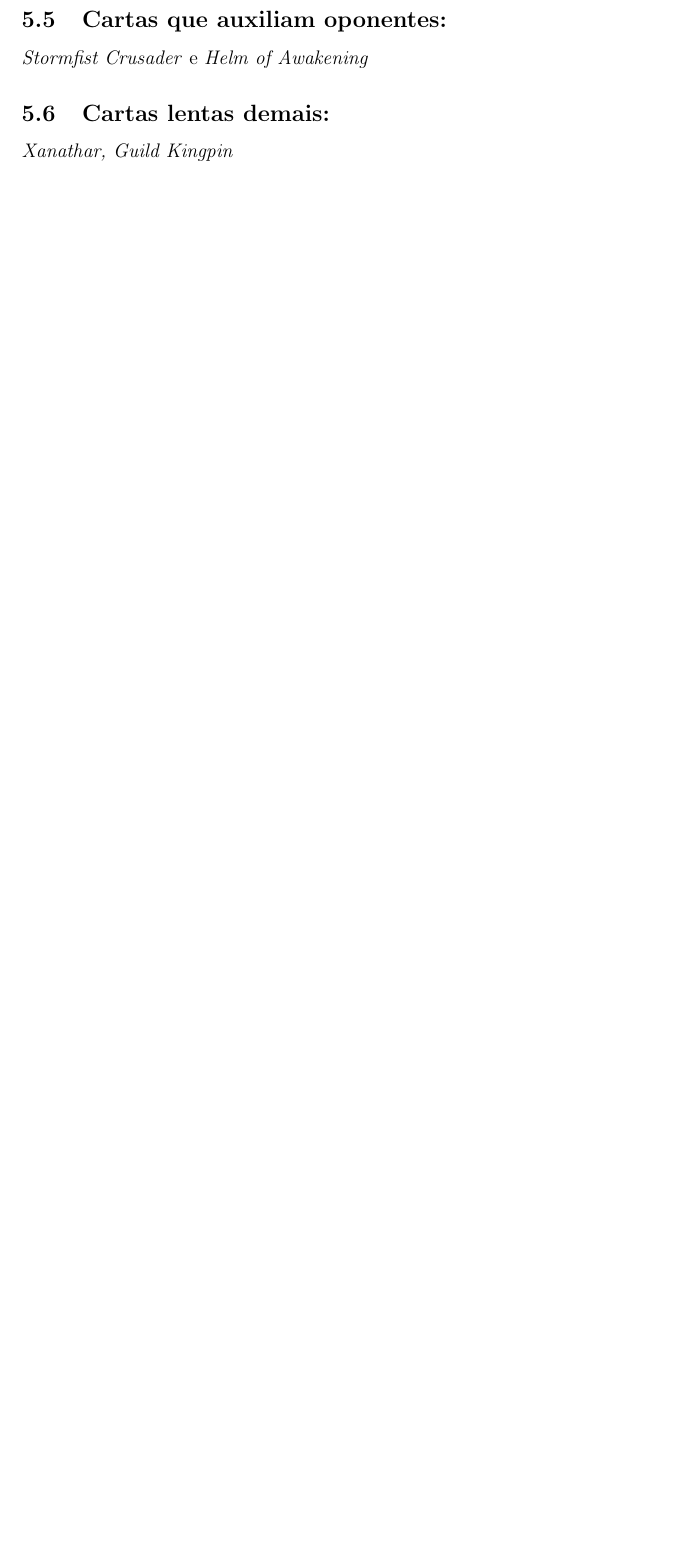
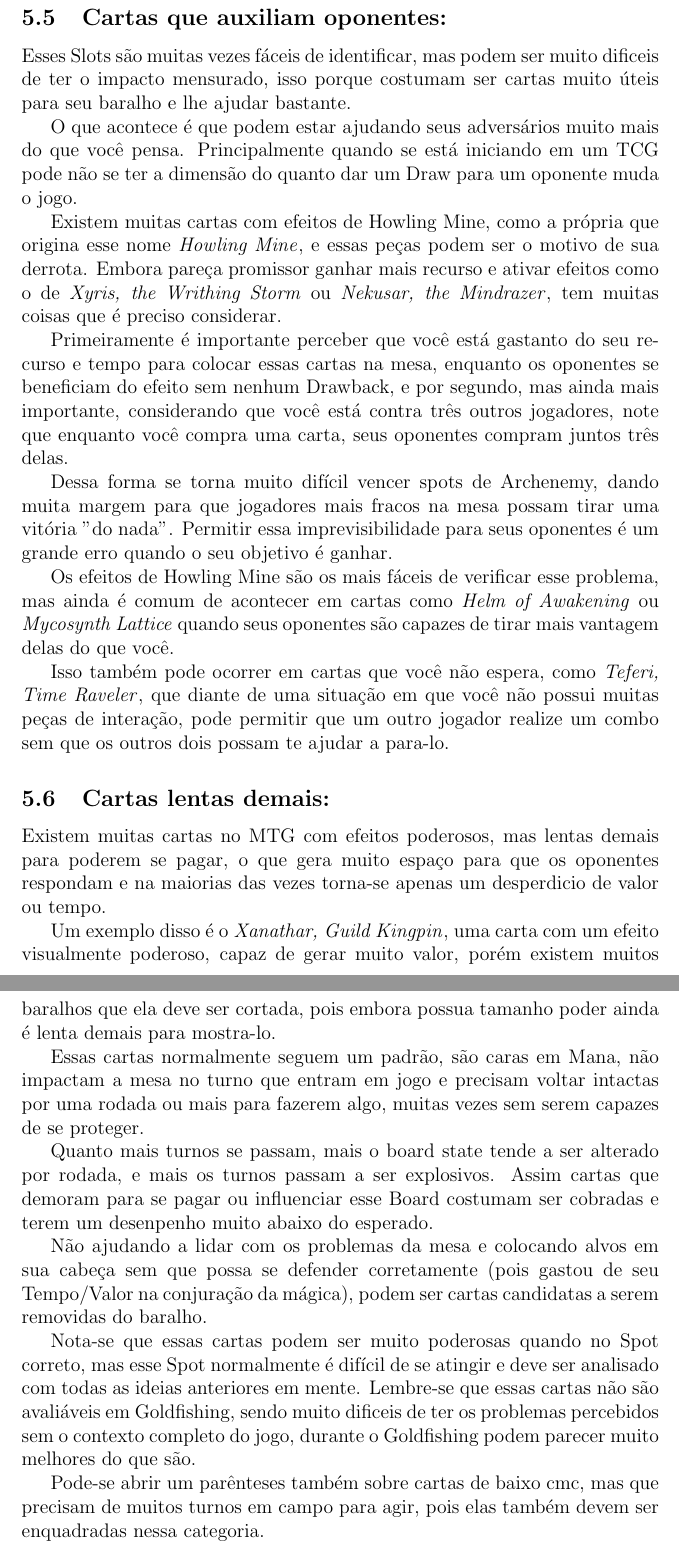
Before and after one commit to BrunoBour/MTG-DeckBuildingTeory, a LaTeX document (main.tex, which reads SubArticles/InstaCuts.tex): part of page 10 of 26 before the commit and two parts of pages 10 and 11 of 27 after it, the two joined at a grey line, cut so that both start at the same text, the shorter picture padded with empty space. Compiled offline with pdfLaTeX.

Commit message:
section update

```diff
--- a/SubArticles/InstaCuts.tex
+++ b/SubArticles/InstaCuts.tex
@@ -29,7 +29,20 @@
 
 
 \subsection{Cartas que auxiliam oponentes:}
-\card{Stormfist Crusader} e \card{Helm of Awakening}
+Esses Slots são muitas vezes fáceis de identificar, mas podem ser muito dificeis de ter o impacto mensurado, isso porque costumam ser cartas muito úteis para seu baralho e lhe ajudar bastante.
+O que acontece é que podem estar ajudando seus adversários muito mais do que você pensa. Principalmente quando se está iniciando em um TCG pode não se ter a dimensão do quanto dar um Draw para um oponente muda o jogo.
+Existem muitas cartas com efeitos de Howling Mine, como a própria que origina esse nome \card{Howling Mine}, e essas peças podem ser o motivo de sua derrota. Embora pareça promissor ganhar mais recurso e ativar efeitos como o de \card{Xyris, the Writhing Storm} ou \card{Nekusar, the Mindrazer}, tem muitas coisas que é preciso considerar.
+Primeiramente é importante perceber que você está gastanto do seu recurso e tempo para colocar essas cartas na mesa, enquanto os oponentes se beneficiam do efeito sem nenhum Drawback, e por segundo, mas ainda mais importante, considerando que você está contra três outros jogadores, note que enquanto você compra uma carta, seus oponentes compram juntos três delas.
+Dessa forma se torna muito difícil vencer spots de Archenemy, dando muita margem para que jogadores mais fracos na mesa possam tirar uma vitória "do nada". Permitir essa imprevisibilidade para seus oponentes é um grande erro quando o seu objetivo é ganhar.
+Os efeitos de Howling Mine são os mais fáceis de verificar esse problema, mas ainda é comum de acontecer em cartas como \card{Helm of Awakening} ou \card{Mycosynth Lattice} quando seus oponentes são capazes de tirar mais vantagem delas do que você.
+Isso também pode ocorrer em cartas que você não espera, como \card{Teferi, Time Raveler}, que diante de uma situação em que você não possui muitas peças de interação, pode permitir que um outro jogador realize um combo sem que os outros dois possam te ajudar a para-lo.
+
 
 \subsection{Cartas lentas demais:}
-\card{Xanathar, Guild Kingpin}
+Existem muitas cartas no MTG com efeitos poderosos, mas lentas demais para poderem se pagar, o que gera muito espaço para que os oponentes respondam e na maiorias das vezes torna-se apenas um desperdicio de valor ou tempo.
+Um exemplo disso é o \card{Xanathar, Guild Kingpin}, uma carta com um efeito visualmente poderoso, capaz de gerar muito valor, porém existem muitos baralhos que ela deve ser cortada, pois embora possua tamanho poder ainda é lenta demais para mostra-lo.
+Essas cartas normalmente seguem um padrão, são caras em Mana, não impactam a mesa no turno que entram em jogo e precisam voltar intactas por uma rodada ou mais para fazerem algo, muitas vezes sem serem capazes de se proteger.
+Quanto mais turnos se passam, mais o board state tende a ser alterado por rodada, e mais os turnos passam a ser explosivos. Assim cartas que demoram para se pagar ou influenciar esse Board costumam ser cobradas e terem um desenpenho muito abaixo do esperado.
+Não ajudando a lidar com os problemas da mesa e colocando alvos em sua cabeça sem que possa se defender corretamente (pois gastou de seu Tempo/Valor na conjuração da mágica), podem ser cartas candidatas a serem removidas do baralho.
+Nota-se que essas cartas podem ser muito poderosas quando no Spot correto, mas esse Spot normalmente é difícil de se atingir e deve ser analisado com todas as ideias anteriores em mente. Lembre-se que essas cartas não são avaliáveis em Goldfishing, sendo muito dificeis de ter os problemas percebidos sem o contexto completo do jogo, durante o Goldfishing podem parecer muito melhores do que são.
+Pode-se abrir um parênteses também sobre cartas de baixo cmc, mas que precisam de muitos turnos em campo para agir, pois elas também devem ser enquadradas nessa categoria.
```
